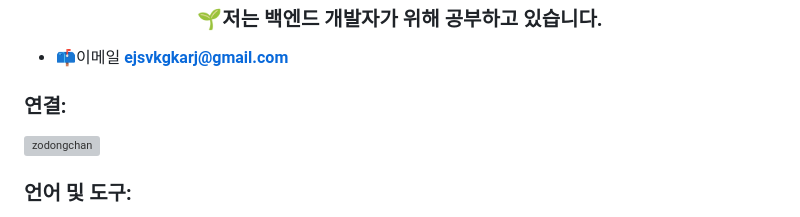
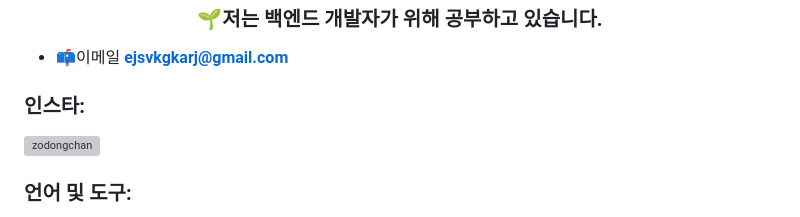
Before and after one commit to zodongchan/zodongchan, a Markdown page: README.md, the part around the change. Drawn GitHub-style; grey boxes are pictures that could not be loaded.

```diff
--- a/README.md
+++ b/README.md
@@ -12,7 +12,7 @@ fl<div>
 - 📫이메일 **ejsvkgkarj@gmail.com**
 
 
-<h3 align="left">연결:</h3>
+<h3 align="left">인스타:</h3>
 <p align="left">
 <a href="https://instagram.com/zodongchan" target="blank"><img align="center" src="https://raw.githubusercontent.com/rahuldkjain/github-profile-readme-generator/master/src/images/icons/Social/instagram.svg" alt="zodongchan" height="30" width="40" /></a>
 </p>
```
